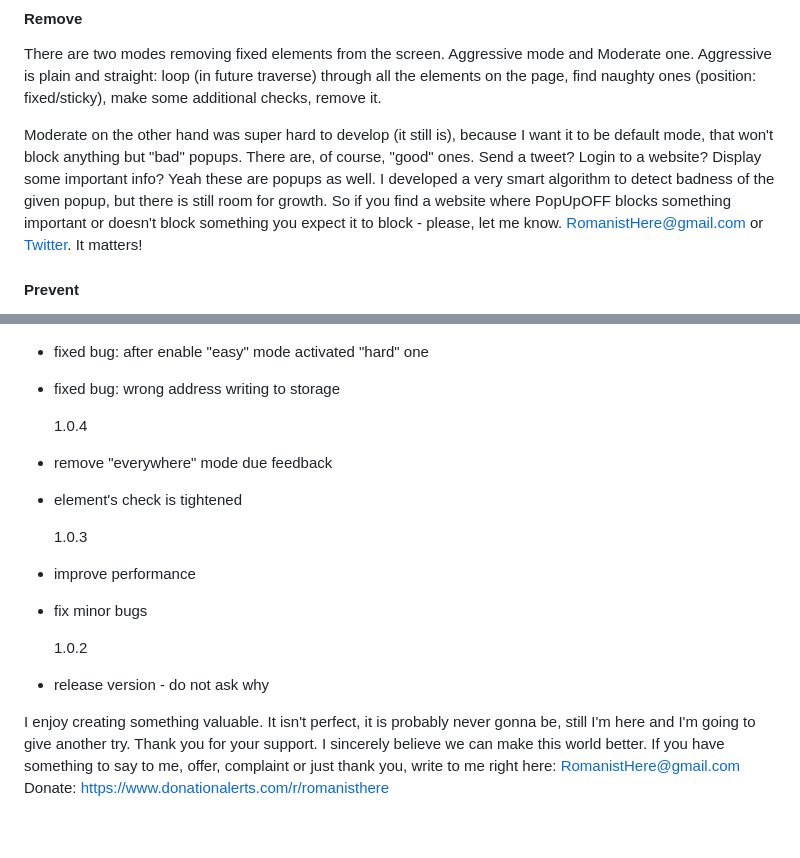
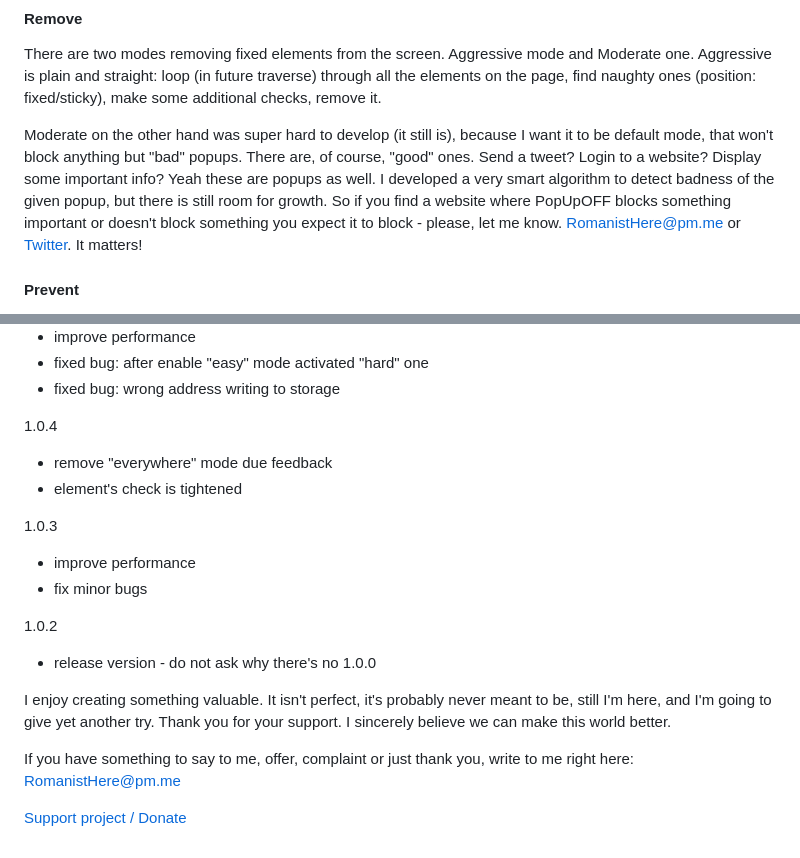
Before and after one commit to RomanistHere/PopUpOFF, a Markdown page: README.md, 2 parts joined by grey strips. Drawn GitHub-style.

Commit message:
fix: readme

```diff
--- a/README.md
+++ b/README.md
@@ -12,7 +13,7 @@
 
 There are two modes removing fixed elements from the screen. Aggressive mode and Moderate one. Aggressive is plain and straight: loop (in future traverse) through all the elements on the page, find naughty ones (position: fixed/sticky), make some additional checks, remove it.
 
-Moderate on the other hand was super hard to develop (it still is), because I want it to be default mode, that won't block anything but "bad" popups. There are, of course, "good" ones. Send a tweet? Login to a website? Display some important info? Yeah these are popups as well. I developed a very smart algorithm to detect badness of the given popup, but there is still room for growth. So if you find a website where PopUpOFF blocks something important or doesn't block something you expect it to block - please, let me know. RomanistHere@gmail.com or [Twitter](https://twitter.com/RomanistHere). It matters!</br></br>
+Moderate on the other hand was super hard to develop (it still is), because I want it to be default mode, that won't block anything but "bad" popups. There are, of course, "good" ones. Send a tweet? Login to a website? Display some important info? Yeah these are popups as well. I developed a very smart algorithm to detect badness of the given popup, but there is still room for growth. So if you find a website where PopUpOFF blocks something important or doesn't block something you expect it to block - please, let me know. [RomanistHere@pm.me](mailto:RomanistHere@pm.me) or [Twitter](https://twitter.com/RomanistHere). It matters!
 
 #### Prevent
 
@@ -106,20 +107,22 @@ Some newspapers are showing you an article you want to read and then remove half
 - fixed bug: after enable "easy" mode activated "hard" one
 - fixed bug: wrong address writing to storage
 
-  1.0.4
+1.0.4
 
 - remove "everywhere" mode due feedback
 - element's check is tightened
 
-  1.0.3
+1.0.3
 
 - improve performance
 - fix minor bugs
 
-  1.0.2
+1.0.2
 
-- release version - do not ask why</br></br>
+- release version - do not ask why there's no 1.0.0
 
-I enjoy creating something valuable. It isn't perfect, it is probably never gonna be, still I'm here and I'm going to give another try. Thank you for your support. I sincerely believe we can make this world better.</br></br>
-If you have something to say to me, offer, complaint or just thank you, write to me right here: RomanistHere@gmail.com </br></br>
-Donate: https://www.donationalerts.com/r/romanisthere
+I enjoy creating something valuable. It isn't perfect, it's probably never meant to be, still I'm here, and I'm going to give yet another try. Thank you for your support. I sincerely believe we can make this world better.
+
+If you have something to say to me, offer, complaint or just thank you, write to me right here: [RomanistHere@pm.me](mailto:romanisthere@pm.me)
+
+[Support project / Donate](https://popupoff.org/#donate)
```
Also changed, not shown: other parts of README.md (+21 -20 lines).
